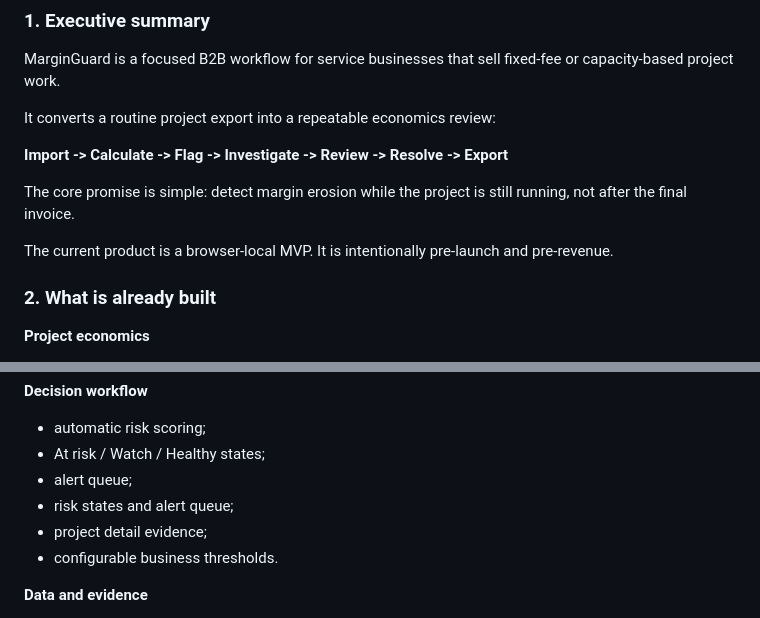
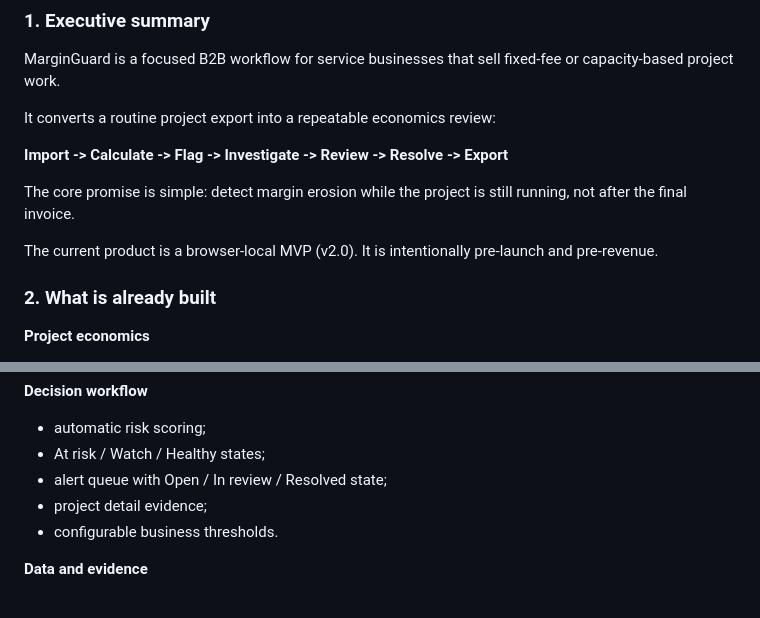
Before and after one commit to dmytri595-design/roleradar, a Markdown page: marginguard/docs/ACQUISITION_BRIEF.md, 2 parts joined by grey strips. Drawn GitHub-style.

Commit message:
Clean MarginGuard acquisition brief wording

```diff
--- a/marginguard/docs/ACQUISITION_BRIEF.md
+++ b/marginguard/docs/ACQUISITION_BRIEF.md
@@ -15,7 +15,7 @@ It converts a routine project export into a repeatable economics review:
 
 The core promise is simple: detect margin erosion while the project is still running, not after the final invoice.
 
-The current product is a browser-local MVP. It is intentionally pre-launch and pre-revenue.
+The current product is a browser-local MVP (v2.0). It is intentionally pre-launch and pre-revenue.
 
 ### 2. What is already built
 
@@ -33,8 +33,7 @@ The current product is a browser-local MVP. It is intentionally pre-launch and p
 **Decision workflow**
 - automatic risk scoring;
 - At risk / Watch / Healthy states;
-- alert queue;
-- risk states and alert queue;
+- alert queue with Open / In review / Resolved state;
 - project detail evidence;
 - configurable business thresholds.
 
```
